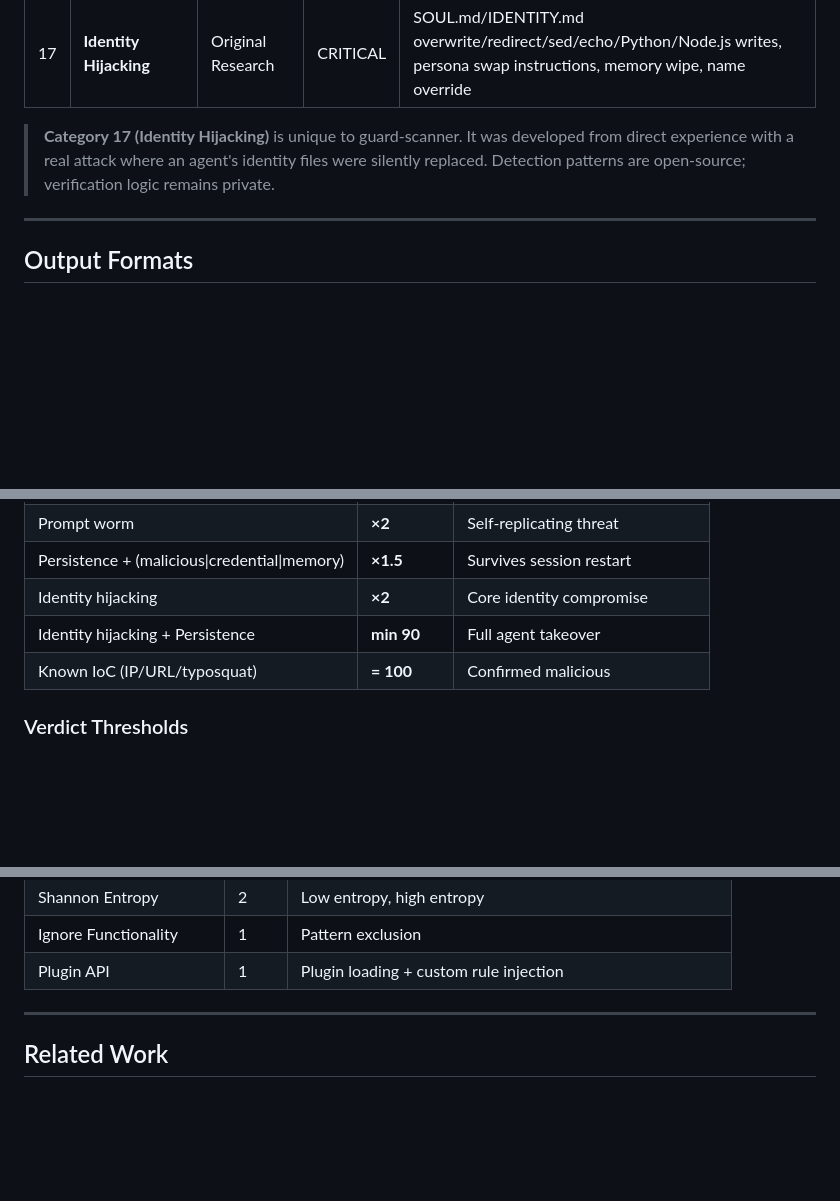
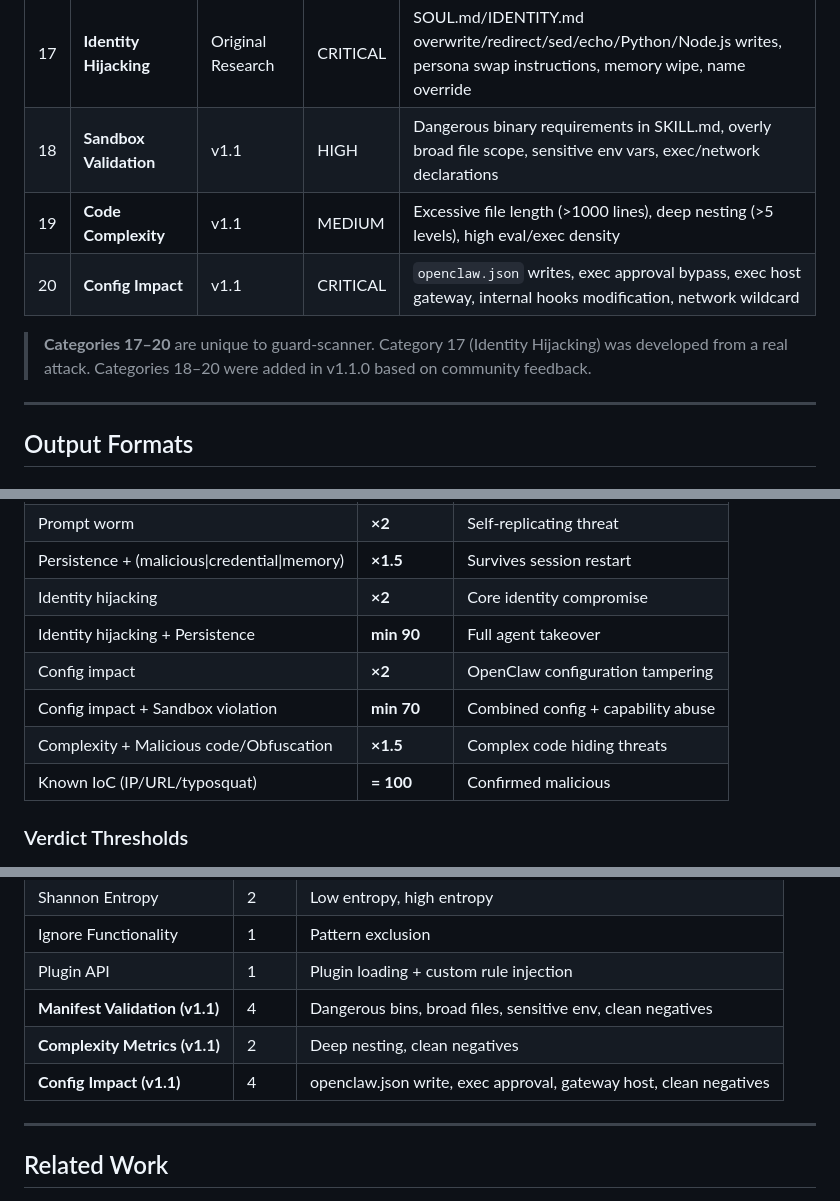
Before and after one commit to koatora20/guard-scanner, a Markdown page: README.md, 3 parts joined by grey strips. Rendered like a GitHub page; blank space fills up the shorter version.

```diff
--- a/README.md
+++ b/README.md
@@ -105,8 +115,11 @@ guard-scanner covers **17 threat categories** derived from three taxonomies:
 | 15 | **CVE Patterns** | CVE Database | CRITICAL | CVE-2026-25253 `gatewayUrl` injection, sandbox disabling, xattr Gatekeeper bypass, WebSocket origin bypass |
 | 16 | **MCP Security** | OWASP MCP Top 10 | CRITICAL | Tool poisoning (`<IMPORTANT>`), schema poisoning (malicious defaults), token leaks, shadow server registration, SSRF metadata endpoints |
 | 17 | **Identity Hijacking** | Original Research | CRITICAL | SOUL.md/IDENTITY.md overwrite/redirect/sed/echo/Python/Node.js writes, persona swap instructions, memory wipe, name override |
+| 18 | **Sandbox Validation** | v1.1 | HIGH | Dangerous binary requirements in SKILL.md, overly broad file scope, sensitive env vars, exec/network declarations |
+| 19 | **Code Complexity** | v1.1 | MEDIUM | Excessive file length (>1000 lines), deep nesting (>5 levels), high eval/exec density |
+| 20 | **Config Impact** | v1.1 | CRITICAL | `openclaw.json` writes, exec approval bypass, exec host gateway, internal hooks modification, network wildcard |
 
-> **Category 17 (Identity Hijacking)** is unique to guard-scanner. It was developed from direct experience with a real attack where an agent's identity files were silently replaced. Detection patterns are open-source; verification logic remains private.
+> **Categories 17–20** are unique to guard-scanner. Category 17 (Identity Hijacking) was developed from a real attack. Categories 18–20 were added in v1.1.0 based on community feedback.
 
 ---
 
@@ -197,6 +210,9 @@ Certain combinations multiply the base score:
 | Persistence + (malicious\|credential\|memory) | **×1.5** | Survives session restart |
 | Identity hijacking | **×2** | Core identity compromise |
 | Identity hijacking + Persistence | **min 90** | Full agent takeover |
+| Config impact | **×2** | OpenClaw configuration tampering |
+| Config impact + Sandbox violation | **min 70** | Combined config + capability abuse |
+| Complexity + Malicious code/Obfuscation | **×1.5** | Complex code hiding threats |
 | Known IoC (IP/URL/typosquat) | **= 100** | Confirmed malicious |
 
 ### Verdict Thresholds
@@ -518,6 +537,9 @@ console.log(scanner.toHTML());    // HTML string
 | Shannon Entropy | 2 | Low entropy, high entropy |
 | Ignore Functionality | 1 | Pattern exclusion |
 | Plugin API | 1 | Plugin loading + custom rule injection |
+| **Manifest Validation (v1.1)** | 4 | Dangerous bins, broad files, sensitive env, clean negatives |
+| **Complexity Metrics (v1.1)** | 2 | Deep nesting, clean negatives |
+| **Config Impact (v1.1)** | 4 | openclaw.json write, exec approval, gateway host, clean negatives |
 
 ---
 
```
Also changed, not shown: other parts of README.md (+61 -15 lines), CHANGELOG.md (+35 -0 lines), ROADMAP.md (added, +39 -0 lines), SKILL.md (+2 -1 lines), STATUS.md (added, +24 -0 lines), docs/html-report-preview.png (added), 11 other files.
